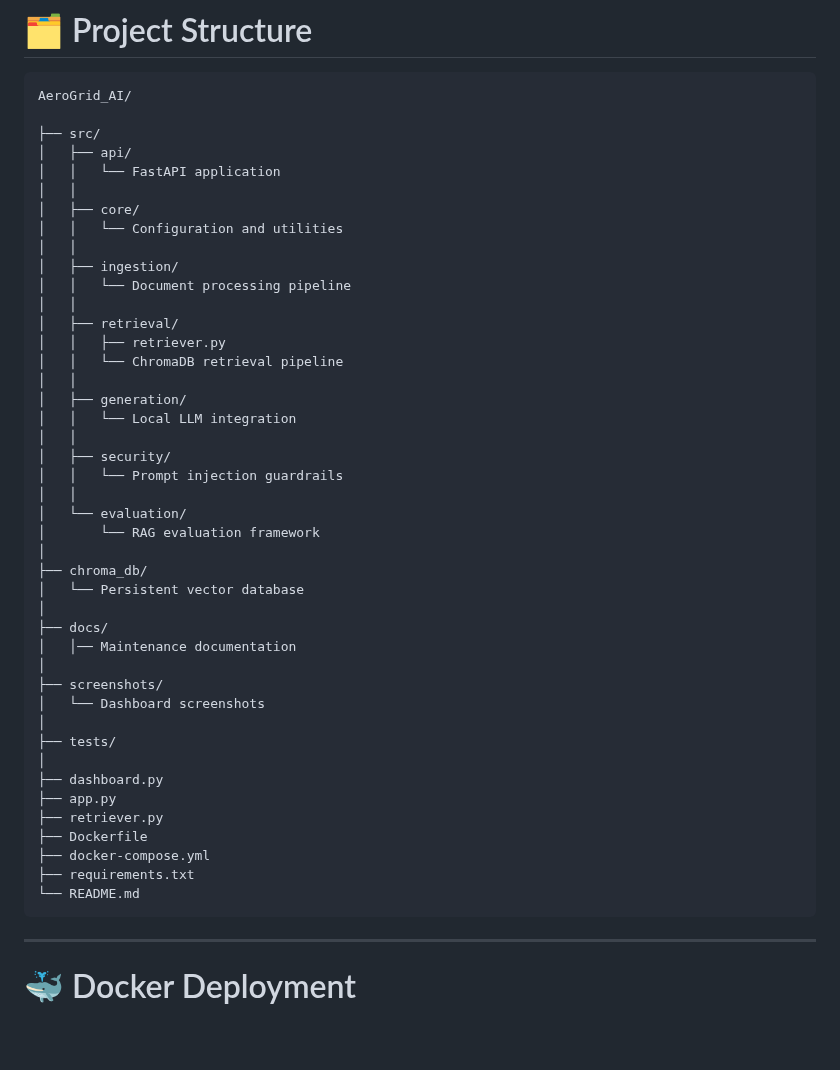
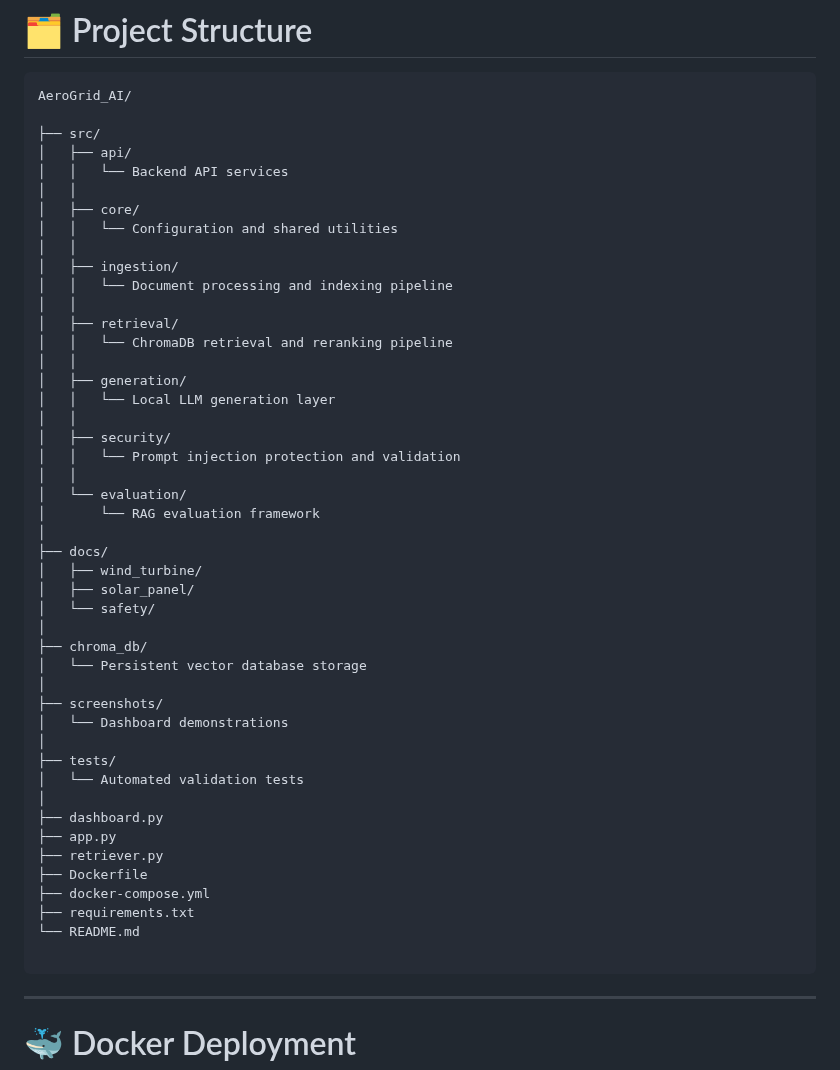
Before and after one commit to zeynepsumeyyedemirel-code/AeroGrid_AI, a Markdown page: README.md, the part around the change. GitHub-like rendering; blank space fills up the shorter version.

Commit message:
Update README project structure documentation

````diff
--- a/README.md
+++ b/README.md
@@ -226,37 +226,39 @@ AeroGrid_AI/
 
 ├── src/
 │   ├── api/
-│   │   └── FastAPI application
+│   │   └── Backend API services
 │   │
 │   ├── core/
-│   │   └── Configuration and utilities
+│   │   └── Configuration and shared utilities
 │   │
 │   ├── ingestion/
-│   │   └── Document processing pipeline
+│   │   └── Document processing and indexing pipeline
 │   │
 │   ├── retrieval/
-│   │   ├── retriever.py
-│   │   └── ChromaDB retrieval pipeline
+│   │   └── ChromaDB retrieval and reranking pipeline
 │   │
 │   ├── generation/
-│   │   └── Local LLM integration
+│   │   └── Local LLM generation layer
 │   │
 │   ├── security/
-│   │   └── Prompt injection guardrails
+│   │   └── Prompt injection protection and validation
 │   │
 │   └── evaluation/
 │       └── RAG evaluation framework
 │
+├── docs/
+│   ├── wind_turbine/
+│   ├── solar_panel/
+│   └── safety/
+│
 ├── chroma_db/
-│   └── Persistent vector database
-│
-├── docs/
-│   │── Maintenance documentation
+│   └── Persistent vector database storage
 │
 ├── screenshots/
-│   └── Dashboard screenshots
+│   └── Dashboard demonstrations
 │
 ├── tests/
+│   └── Automated validation tests
 │
 ├── dashboard.py
 ├── app.py
@@ -265,6 +267,7 @@ AeroGrid_AI/
 ├── docker-compose.yml
 ├── requirements.txt
 └── README.md
+
 ```
 
 ---
````
